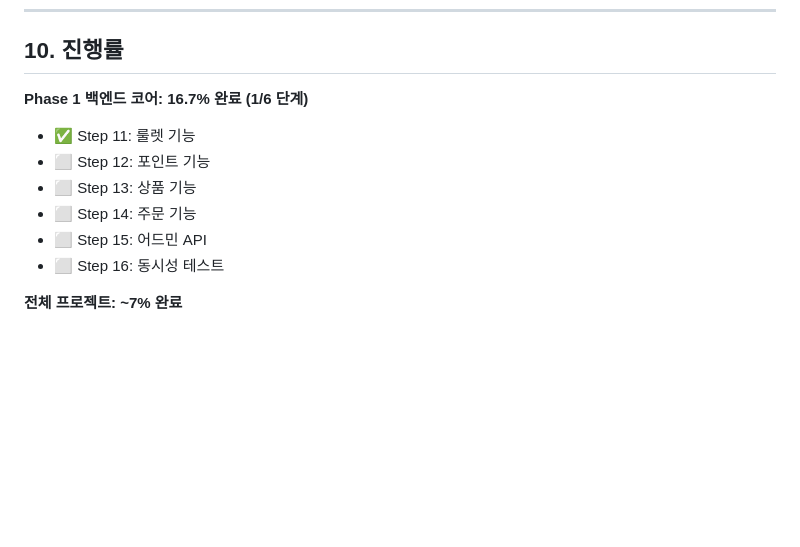
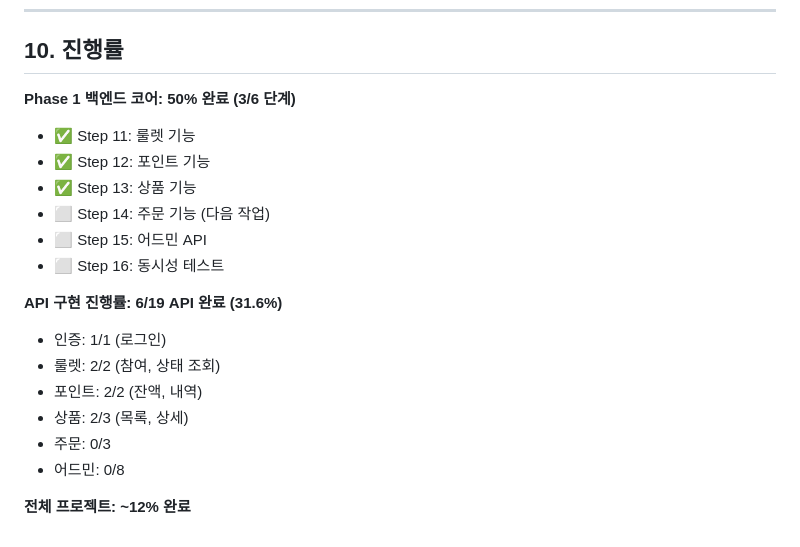
Before and after one commit to h-ye-ryoung/roulette-vibe, a Markdown page: docs/HANDOFF.md, the part around one of its changes. Drawn GitHub-style; blank space fills up the shorter version.

```diff
--- a/docs/HANDOFF.md
+++ b/docs/HANDOFF.md
@@ -268,13 +314,21 @@ backend/src/main/kotlin/com/roulette/domain/roulette/
 
 ## 10. 진행률
 
-**Phase 1 백엔드 코어: 16.7% 완료 (1/6 단계)**
+**Phase 1 백엔드 코어: 50% 완료 (3/6 단계)**
 
 - ✅ Step 11: 룰렛 기능
-- ⬜ Step 12: 포인트 기능
-- ⬜ Step 13: 상품 기능
-- ⬜ Step 14: 주문 기능
+- ✅ Step 12: 포인트 기능
+- ✅ Step 13: 상품 기능
+- ⬜ Step 14: 주문 기능 (다음 작업)
 - ⬜ Step 15: 어드민 API
 - ⬜ Step 16: 동시성 테스트
 
-**전체 프로젝트: ~7% 완료**
+**API 구현 진행률: 6/19 API 완료 (31.6%)**
+- 인증: 1/1 (로그인)
+- 룰렛: 2/2 (참여, 상태 조회)
+- 포인트: 2/2 (잔액, 내역)
+- 상품: 2/3 (목록, 상세)
+- 주문: 0/3
+- 어드민: 0/8
+
+**전체 프로젝트: ~12% 완료**
```
Also changed, not shown: other parts of docs/HANDOFF.md (+69 -23 lines).
